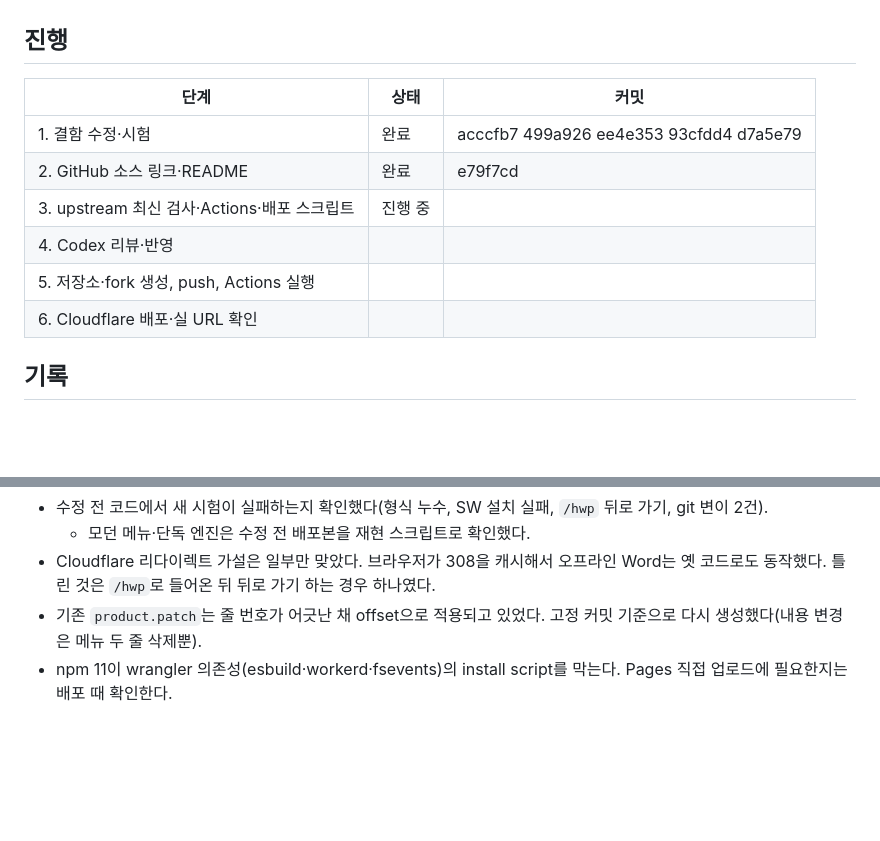
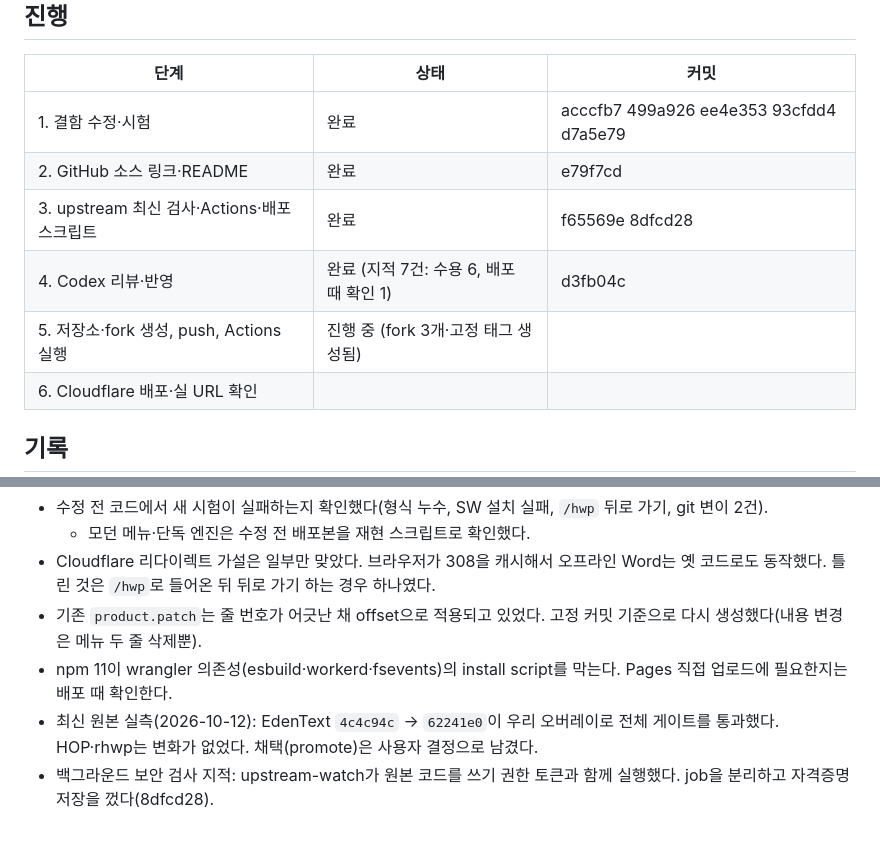
Before and after one commit to HWJskt/sketch-docs, a Markdown page: docs/plans/2026-10-12-public-release.md, 2 parts joined by grey strips. GitHub-like rendering; blank space fills up the shorter version.

Commit message:
Record public release progress
Co-Authored-By: Claude Opus 5.5 <noreply@anthropic.com>

```diff
--- a/docs/plans/2026-10-12-public-release.md
+++ b/docs/plans/2026-10-12-public-release.md
@@ -50,9 +50,9 @@
 |---|---|---|
 | 1. 결함 수정·시험 | 완료 | acccfb7 499a926 ee4e353 93cfdd4 d7a5e79 |
 | 2. GitHub 소스 링크·README | 완료 | e79f7cd |
-| 3. upstream 최신 검사·Actions·배포 스크립트 | 진행 중 | |
-| 4. Codex 리뷰·반영 | | |
-| 5. 저장소·fork 생성, push, Actions 실행 | | |
+| 3. upstream 최신 검사·Actions·배포 스크립트 | 완료 | f65569e 8dfcd28 |
+| 4. Codex 리뷰·반영 | 완료 (지적 7건: 수용 6, 배포 때 확인 1) | d3fb04c |
+| 5. 저장소·fork 생성, push, Actions 실행 | 진행 중 (fork 3개·고정 태그 생성됨) | |
 | 6. Cloudflare 배포·실 URL 확인 | | |
 
 ## 기록
@@ -62,3 +62,5 @@
 - Cloudflare 리다이렉트 가설은 일부만 맞았다. 브라우저가 308을 캐시해서 오프라인 Word는 옛 코드로도 동작했다. 틀린 것은 `/hwp`로 들어온 뒤 뒤로 가기 하는 경우 하나였다.
 - 기존 `product.patch`는 줄 번호가 어긋난 채 offset으로 적용되고 있었다. 고정 커밋 기준으로 다시 생성했다(내용 변경은 메뉴 두 줄 삭제뿐).
 - npm 11이 wrangler 의존성(esbuild·workerd·fsevents)의 install script를 막는다. Pages 직접 업로드에 필요한지는 배포 때 확인한다.
+- 최신 원본 실측(2026-10-12): EdenText `4c4c94c` → `62241e0`이 우리 오버레이로 전체 게이트를 통과했다. HOP·rhwp는 변화가 없었다. 채택(promote)은 사용자 결정으로 남겼다.
+- 백그라운드 보안 검사 지적: upstream-watch가 원본 코드를 쓰기 권한 토큰과 함께 실행했다. job을 분리하고 자격증명 저장을 껐다(8dfcd28).
```
